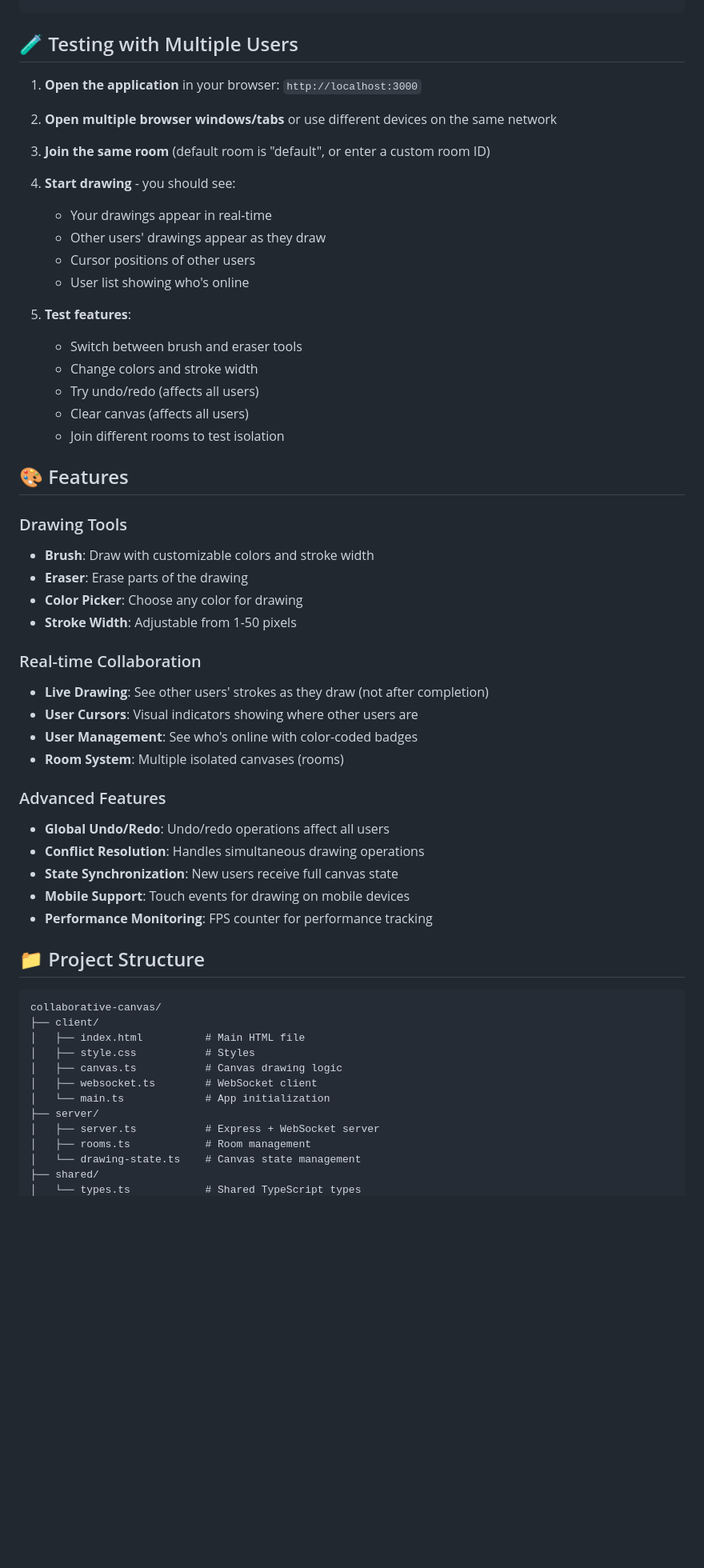
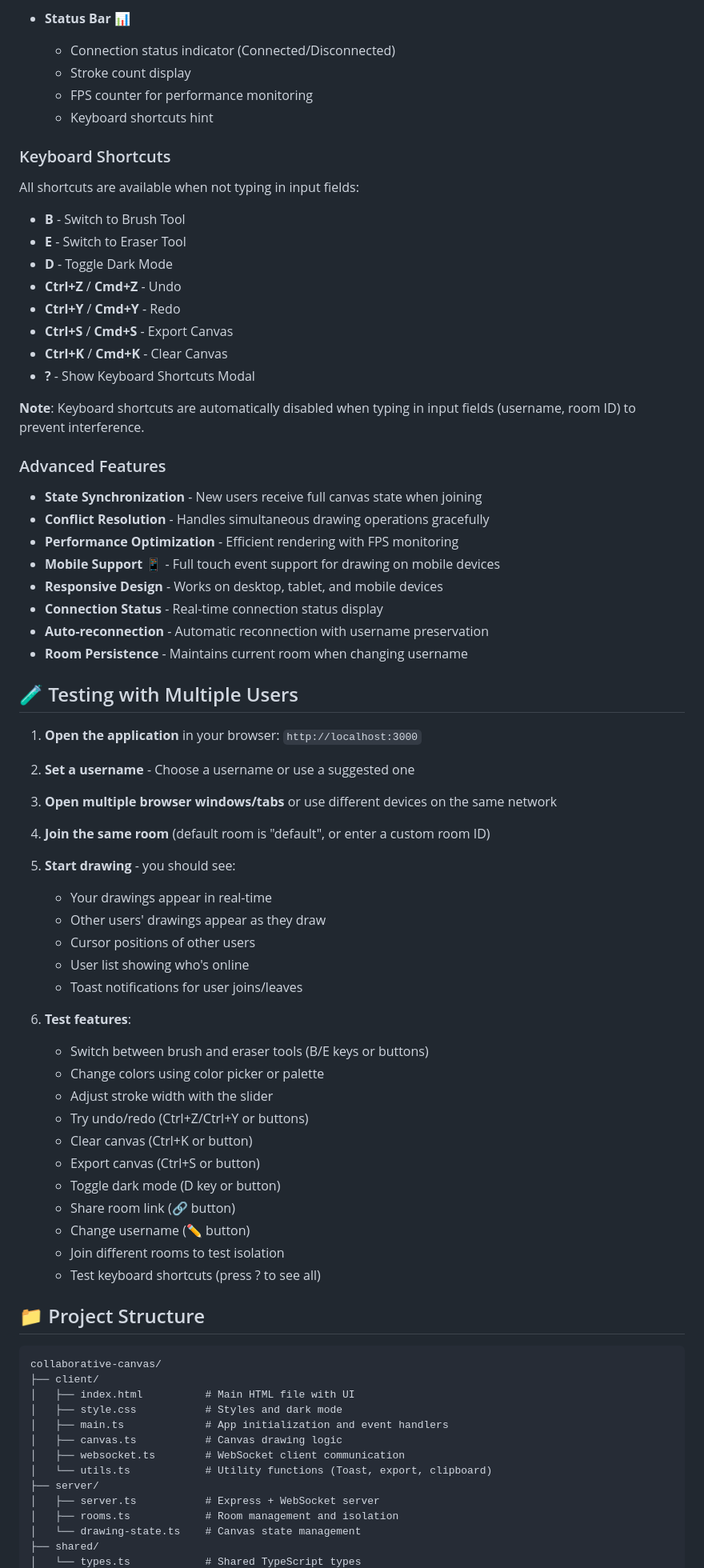
Before and after one commit to adityavvvn/Real-Time-Collaborative-Drawing-Canvas, a Markdown page: README.md, the part around one of its changes. Shown at 80% size. GitHub-like rendering; blank space fills up the shorter version.

````diff
--- a/README.md
+++ b/README.md
@@ -44,58 +117,79 @@ npm run dev
+- **Status Bar** 📊
+  - Connection status indicator (Connected/Disconnected)
+  - Stroke count display
+  - FPS counter for performance monitoring
+  - Keyboard shortcuts hint
+
+### Keyboard Shortcuts
+
+All shortcuts are available when not typing in input fields:
+
+- **B** - Switch to Brush Tool
+- **E** - Switch to Eraser Tool
+- **D** - Toggle Dark Mode
+- **Ctrl+Z** / **Cmd+Z** - Undo
+- **Ctrl+Y** / **Cmd+Y** - Redo
+- **Ctrl+S** / **Cmd+S** - Export Canvas
+- **Ctrl+K** / **Cmd+K** - Clear Canvas
+- **?** - Show Keyboard Shortcuts Modal
+
+**Note**: Keyboard shortcuts are automatically disabled when typing in input fields (username, room ID) to prevent interference.
+
+### Advanced Features
+
+- **State Synchronization** - New users receive full canvas state when joining
+- **Conflict Resolution** - Handles simultaneous drawing operations gracefully
+- **Performance Optimization** - Efficient rendering with FPS monitoring
+- **Mobile Support** 📱 - Full touch event support for drawing on mobile devices
+- **Responsive Design** - Works on desktop, tablet, and mobile devices
+- **Connection Status** - Real-time connection status display
+- **Auto-reconnection** - Automatic reconnection with username preservation
+- **Room Persistence** - Maintains current room when changing username
+
 ## 🧪 Testing with Multiple Users
 
 1. **Open the application** in your browser: `http://localhost:3000`
 
-2. **Open multiple browser windows/tabs** or use different devices on the same network
+2. **Set a username** - Choose a username or use a suggested one
 
-3. **Join the same room** (default room is "default", or enter a custom room ID)
+3. **Open multiple browser windows/tabs** or use different devices on the same network
 
-4. **Start drawing** - you should see:
+4. **Join the same room** (default room is "default", or enter a custom room ID)
+
+5. **Start drawing** - you should see:
    - Your drawings appear in real-time
    - Other users' drawings appear as they draw
    - Cursor positions of other users
    - User list showing who's online
+   - Toast notifications for user joins/leaves
 
-5. **Test features**:
-   - Switch between brush and eraser tools
-   - Change colors and stroke width
-   - Try undo/redo (affects all users)
-   - Clear canvas (affects all users)
+6. **Test features**:
+   - Switch between brush and eraser tools (B/E keys or buttons)
+   - Change colors using color picker or palette
+   - Adjust stroke width with the slider
+   - Try undo/redo (Ctrl+Z/Ctrl+Y or buttons)
+   - Clear canvas (Ctrl+K or button)
+   - Export canvas (Ctrl+S or button)
+   - Toggle dark mode (D key or button)
+   - Share room link (🔗 button)
+   - Change username (✏️ button)
    - Join different rooms to test isolation
-
-## 🎨 Features
-
-### Drawing Tools
-- **Brush**: Draw with customizable colors and stroke width
-- **Eraser**: Erase parts of the drawing
-- **Color Picker**: Choose any color for drawing
-- **Stroke Width**: Adjustable from 1-50 pixels
-
-### Real-time Collaboration
-- **Live Drawing**: See other users' strokes as they draw (not after completion)
-- **User Cursors**: Visual indicators showing where other users are
-- **User Management**: See who's online with color-coded badges
-- **Room System**: Multiple isolated canvases (rooms)
-
-### Advanced Features
-- **Global Undo/Redo**: Undo/redo operations affect all users
-- **Conflict Resolution**: Handles simultaneous drawing operations
-- **State Synchronization**: New users receive full canvas state
-- **Mobile Support**: Touch events for drawing on mobile devices
-- **Performance Monitoring**: FPS counter for performance tracking
+   - Test keyboard shortcuts (press ? to see all)
 
 ## 📁 Project Structure
 
 ```
 collaborative-canvas/
 ├── client/
-│   ├── index.html          # Main HTML file
-│   ├── style.css           # Styles
+│   ├── index.html          # Main HTML file with UI
+│   ├── style.css           # Styles and dark mode
+│   ├── main.ts             # App initialization and event handlers
 │   ├── canvas.ts           # Canvas drawing logic
-│   ├── websocket.ts        # WebSocket client
-│   └── main.ts             # App initialization
+│   ├── websocket.ts        # WebSocket client communication
+│   └── utils.ts            # Utility functions (Toast, export, clipboard)
 ├── server/
 │   ├── server.ts           # Express + WebSocket server
-│   ├── rooms.ts            # Room management
+│   ├── rooms.ts            # Room management and isolation
 │   └── drawing-state.ts    # Canvas state management
 ├── shared/
 │   └── types.ts            # Shared TypeScript types
````
Also changed, not shown: other parts of README.md (+144 -18 lines).
